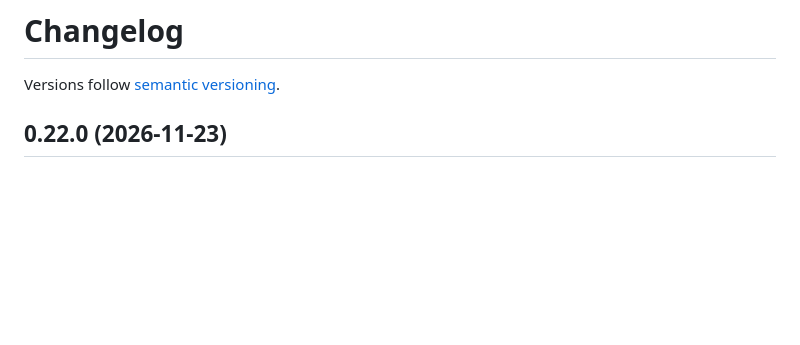
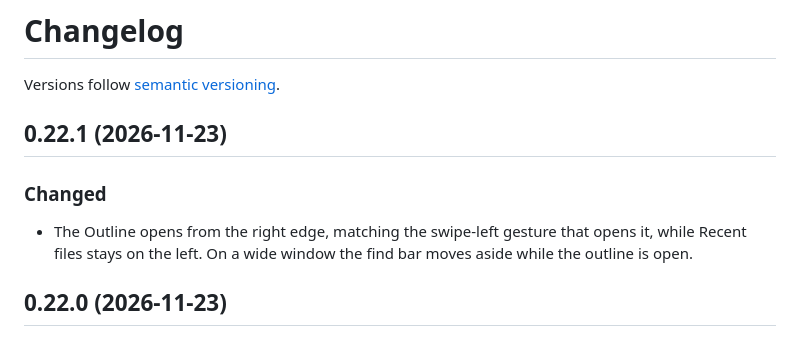
Before and after one commit to cj0r/arkmd, a Markdown page: CHANGELOG.md, the part around the change. GitHub-like rendering; blank space fills up the shorter version.

```diff
--- a/CHANGELOG.md
+++ b/CHANGELOG.md
@@ -1,6 +1,11 @@
 # Changelog
 
 Versions follow [semantic versioning](https://semver.org).
+
+## 0.22.1 (2026-11-23)
+
+### Changed
+- The Outline opens from the right edge, matching the swipe-left gesture that opens it, while Recent files stays on the left. On a wide window the find bar moves aside while the outline is open.
 
 ## 0.22.0 (2026-11-23)
 
```
Also changed, not shown: docs/reading-and-editing.md (+1 -1 lines), docs/screenshots/outline-catppuccin-mocha.png, 9 other files.
